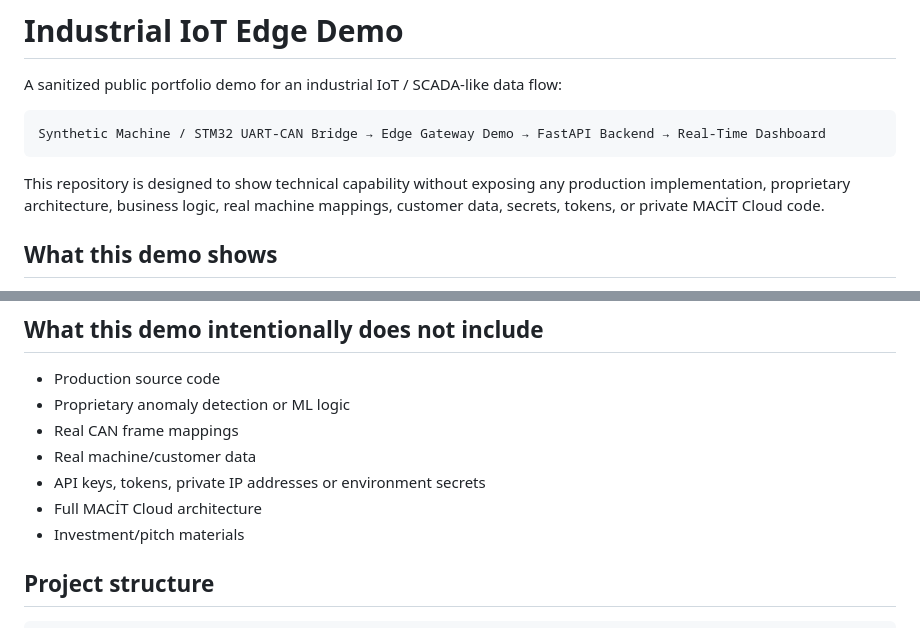
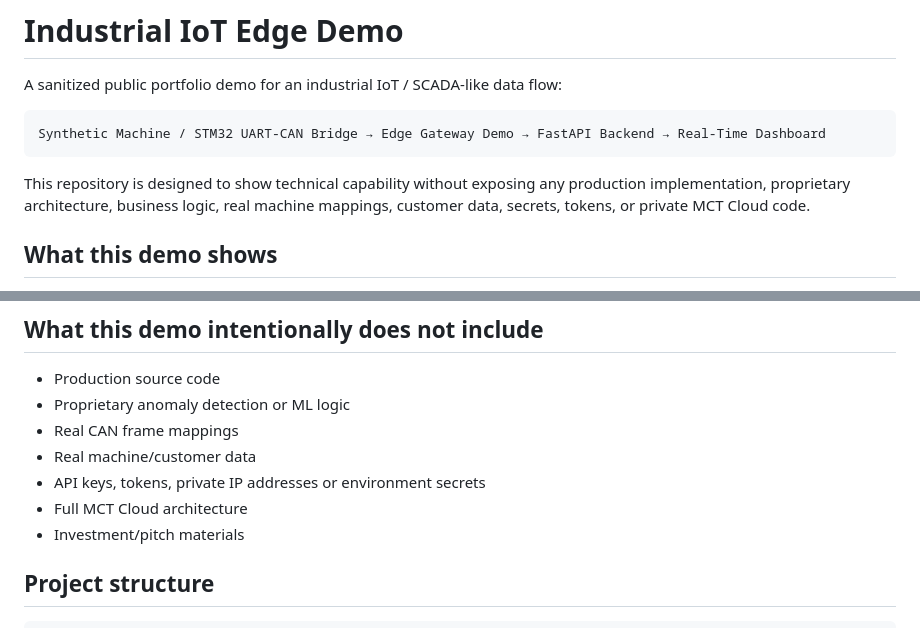
Before and after one commit to AltanCetinCelik/My-Projects, a Markdown page: industrial-iot-edge-demo/README.md, 2 parts joined by grey strips. GitHub-like rendering.

````diff
--- a/industrial-iot-edge-demo/README.md
+++ b/industrial-iot-edge-demo/README.md
@@ -6,7 +6,7 @@ A sanitized public portfolio demo for an industrial IoT / SCADA-like data flow:
 Synthetic Machine / STM32 UART-CAN Bridge → Edge Gateway Demo → FastAPI Backend → Real-Time Dashboard
 ```
 
-This repository is designed to show technical capability without exposing any production implementation, proprietary architecture, business logic, real machine mappings, customer data, secrets, tokens, or private MACİT Cloud code.
+This repository is designed to show technical capability without exposing any production implementation, proprietary architecture, business logic, real machine mappings, customer data, secrets, tokens, or private MCT Cloud code.
 
 ## What this demo shows
 
@@ -24,7 +24,7 @@ This repository is designed to show technical capability without exposing any pr
 - Real CAN frame mappings
 - Real machine/customer data
 - API keys, tokens, private IP addresses or environment secrets
-- Full MACİT Cloud architecture
+- Full MCT Cloud architecture
 - Investment/pitch materials
 
 ## Project structure
````
